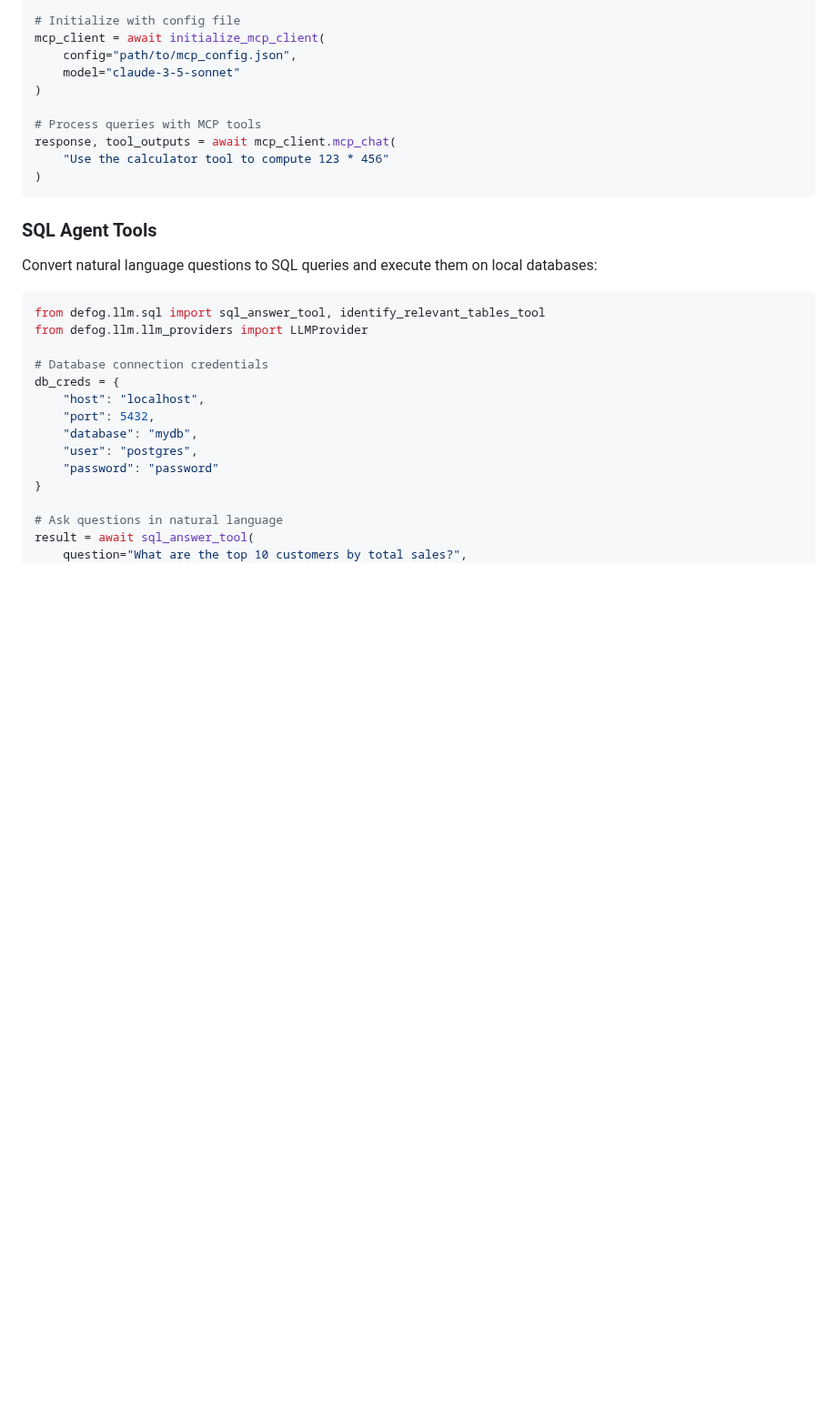
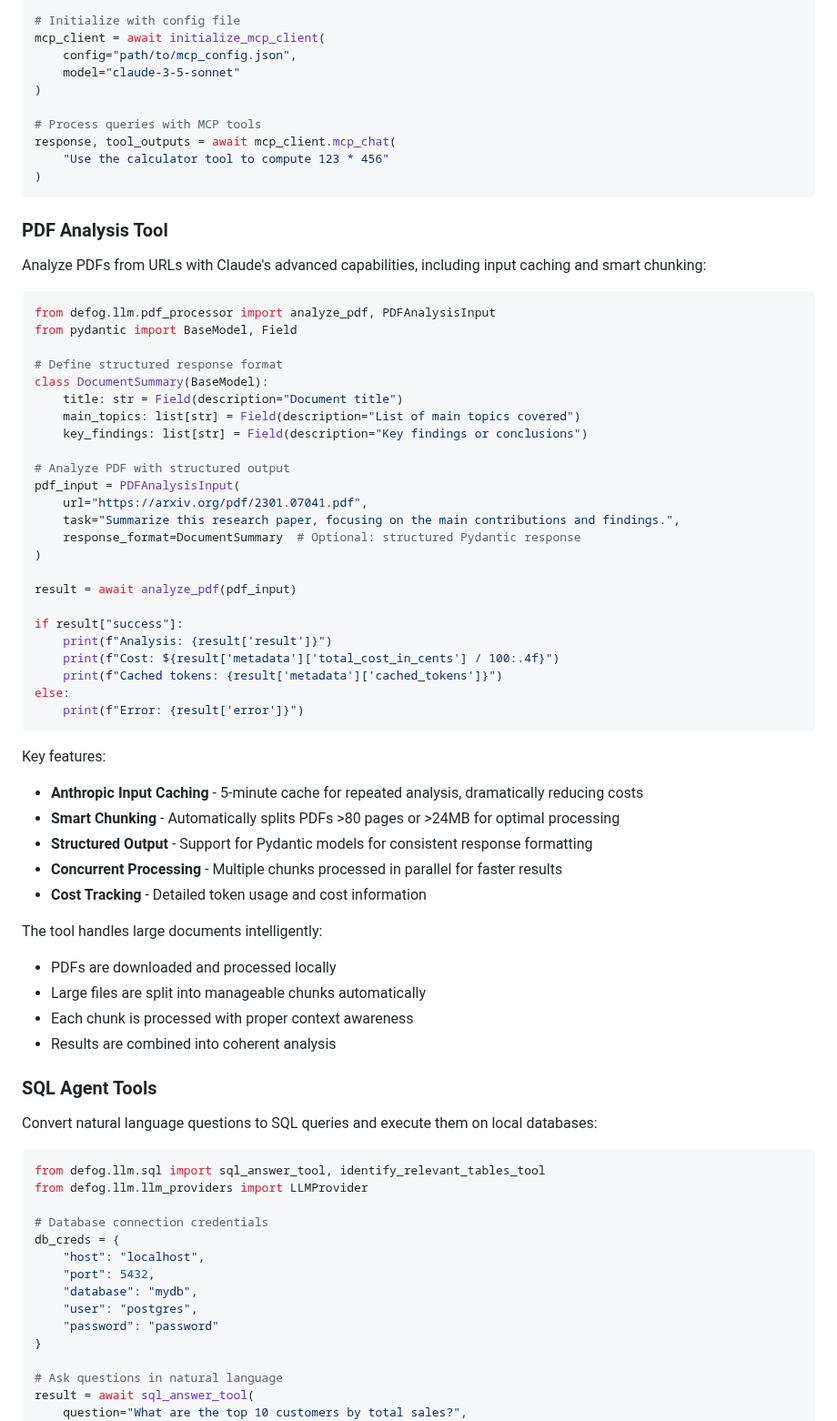
Before and after one commit to defog-ai/defog-python, a Markdown page: README.md, the part around the change. Shown at 91% size. Drawn GitHub-style; blank space fills up the shorter version.

Commit message:
Add PDF Analysis Tool section to README

````diff
--- a/README.md
+++ b/README.md
@@ -313,6 +313,50 @@ response, tool_outputs = await mcp_client.mcp_chat(
 )
 ```
 
+### PDF Analysis Tool
+
+Analyze PDFs from URLs with Claude's advanced capabilities, including input caching and smart chunking:
+
+```python
+from defog.llm.pdf_processor import analyze_pdf, PDFAnalysisInput
+from pydantic import BaseModel, Field
+
+# Define structured response format
+class DocumentSummary(BaseModel):
+    title: str = Field(description="Document title")
+    main_topics: list[str] = Field(description="List of main topics covered")
+    key_findings: list[str] = Field(description="Key findings or conclusions")
+
+# Analyze PDF with structured output
+pdf_input = PDFAnalysisInput(
+    url="https://arxiv.org/pdf/2301.07041.pdf",
+    task="Summarize this research paper, focusing on the main contributions and findings.",
+    response_format=DocumentSummary  # Optional: structured Pydantic response
+)
+
+result = await analyze_pdf(pdf_input)
+
+if result["success"]:
+    print(f"Analysis: {result['result']}")
+    print(f"Cost: ${result['metadata']['total_cost_in_cents'] / 100:.4f}")
+    print(f"Cached tokens: {result['metadata']['cached_tokens']}")
+else:
+    print(f"Error: {result['error']}")
+```
+
+Key features:
+- **Anthropic Input Caching** - 5-minute cache for repeated analysis, dramatically reducing costs
+- **Smart Chunking** - Automatically splits PDFs >80 pages or >24MB for optimal processing
+- **Structured Output** - Support for Pydantic models for consistent response formatting
+- **Concurrent Processing** - Multiple chunks processed in parallel for faster results
+- **Cost Tracking** - Detailed token usage and cost information
+
+The tool handles large documents intelligently:
+- PDFs are downloaded and processed locally
+- Large files are split into manageable chunks automatically
+- Each chunk is processed with proper context awareness
+- Results are combined into coherent analysis
+
 ### SQL Agent Tools
 
 Convert natural language questions to SQL queries and execute them on local databases:
````
